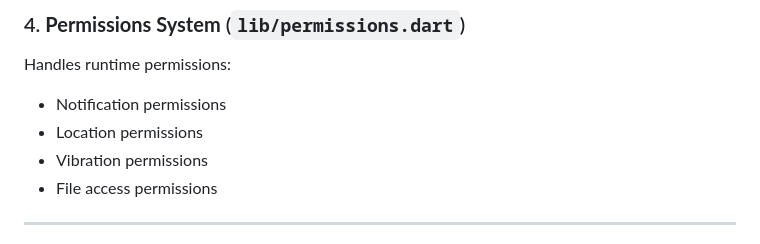
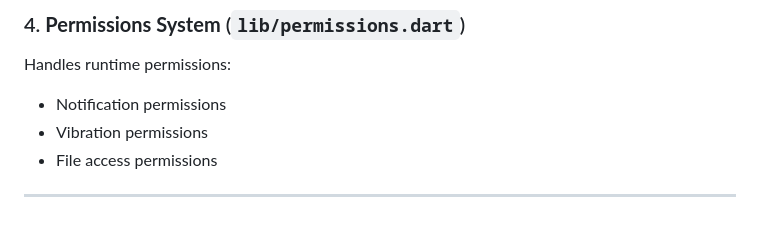
Before and after one commit to aditya7balotra/alarm_app, a Markdown page: README.md, the part around the change. Drawn GitHub-style.

```diff
--- a/README.md
+++ b/README.md
@@ -255,7 +255,6 @@ Uses SQLite with the following operations:
 
 Handles runtime permissions:
 - Notification permissions
-- Location permissions
 - Vibration permissions
 - File access permissions
 
```
